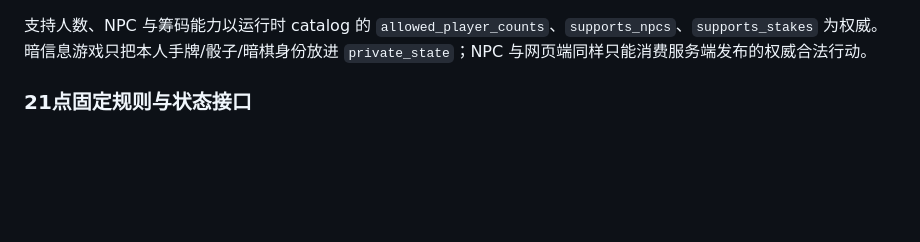
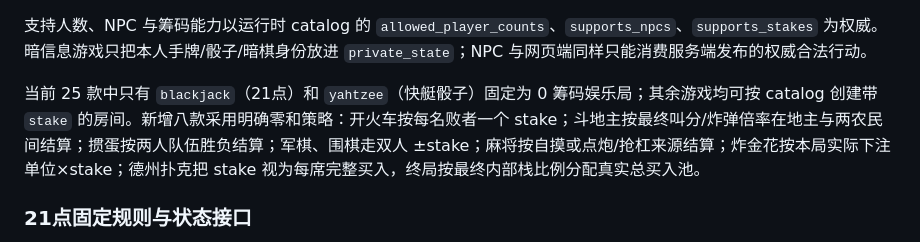
Before and after one commit to Zizuixixiang/cedarduet, a Markdown page: README.md, the part around the change. Drawn GitHub-style; blank space fills up the shorter version.

```diff
--- a/README.md
+++ b/README.md
@@ -37,6 +37,8 @@ CedarDuet 本体是一个独立的 FastAPI/ASGI 项目，包含棋局引擎、
 - `mahjong`：固定四人国标麻将（136 张、无花）
 
 支持人数、NPC 与筹码能力以运行时 catalog 的 `allowed_player_counts`、`supports_npcs`、`supports_stakes` 为权威。暗信息游戏只把本人手牌/骰子/暗棋身份放进 `private_state`；NPC 与网页端同样只能消费服务端发布的权威合法行动。
+
+当前 25 款中只有 `blackjack`（21点）和 `yahtzee`（快艇骰子）固定为 0 筹码娱乐局；其余游戏均可按 catalog 创建带 `stake` 的房间。新增八款采用明确零和策略：开火车按每名败者一个 stake；斗地主按最终叫分/炸弹倍率在地主与两农民间结算；掼蛋按两人队伍胜负结算；军棋、围棋走双人 ±stake；麻将按自摸或点炮/抢杠来源结算；炸金花按本局实际下注单位×stake；德州扑克把 stake 视为每席完整买入，终局按最终内部栈比例分配真实总买入池。
 
 ### 21点固定规则与状态接口
 
```
Also changed, not shown: docs/MCP_GUIDE.md (+8 -8 lines).
